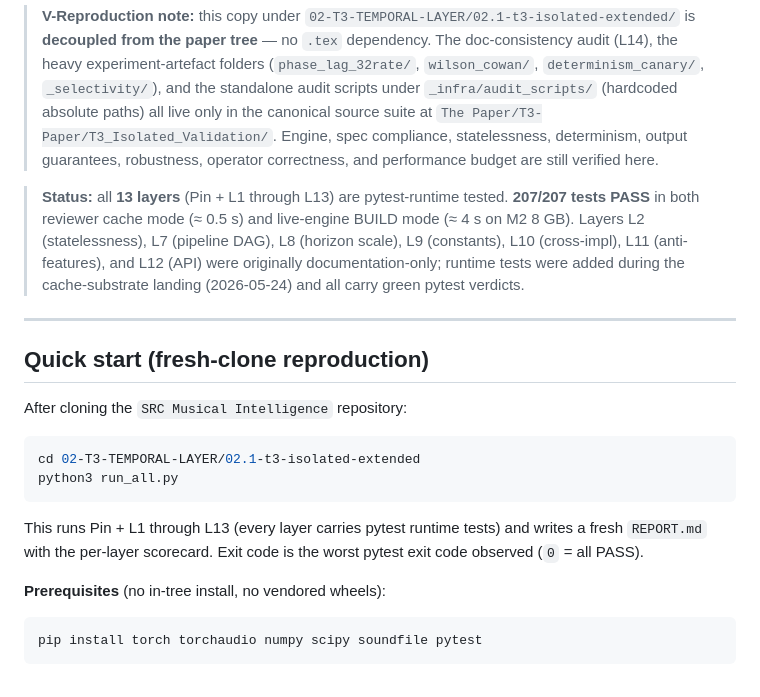
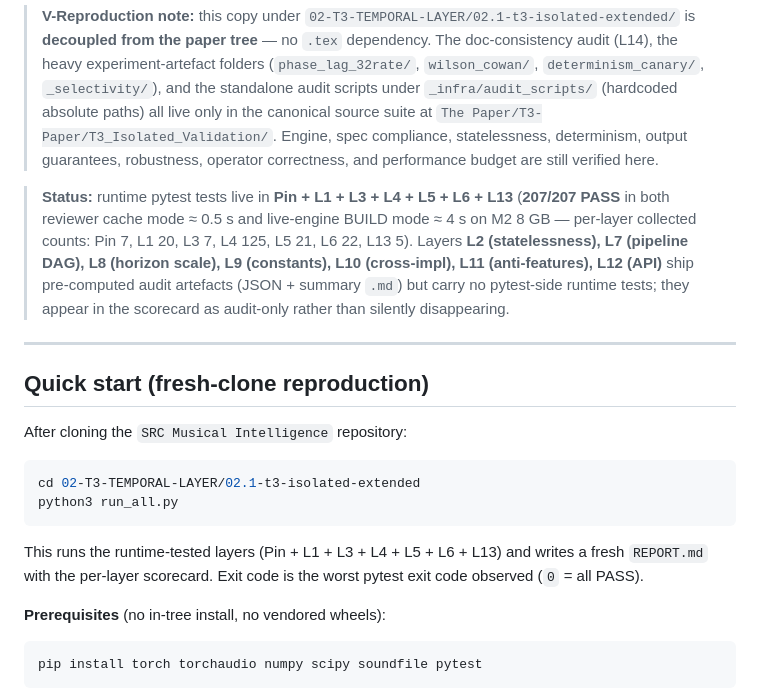
Before and after one commit to amacerdem/Musical_Intelligence_Results, a Markdown page: 02-T3-TEMPORAL-LAYER/02.1-t3-isolated-extended/README.md, the part around the change. Rendered like a GitHub page.

````diff
--- a/02-T3-TEMPORAL-LAYER/02.1-t3-isolated-extended/README.md
+++ b/02-T3-TEMPORAL-LAYER/02.1-t3-isolated-extended/README.md
@@ -9,7 +9,7 @@
 
 > **V-Reproduction note:** this copy under `02-T3-TEMPORAL-LAYER/02.1-t3-isolated-extended/` is **decoupled from the paper tree** — no `.tex` dependency. The doc-consistency audit (L14), the heavy experiment-artefact folders (`phase_lag_32rate/`, `wilson_cowan/`, `determinism_canary/`, `_selectivity/`), and the standalone audit scripts under `_infra/audit_scripts/` (hardcoded absolute paths) all live only in the canonical source suite at `The Paper/T3-Paper/T3_Isolated_Validation/`. Engine, spec compliance, statelessness, determinism, output guarantees, robustness, operator correctness, and performance budget are still verified here.
 
-> **Status:** all **13 layers** (Pin + L1 through L13) are pytest-runtime tested. **207/207 tests PASS** in both reviewer cache mode (≈ 0.5 s) and live-engine BUILD mode (≈ 4 s on M2 8 GB). Layers L2 (statelessness), L7 (pipeline DAG), L8 (horizon scale), L9 (constants), L10 (cross-impl), L11 (anti-features), and L12 (API) were originally documentation-only; runtime tests were added during the cache-substrate landing (2026-05-24) and all carry green pytest verdicts.
+> **Status:** runtime pytest tests live in **Pin + L1 + L3 + L4 + L5 + L6 + L13** (**207/207 PASS** in both reviewer cache mode ≈ 0.5 s and live-engine BUILD mode ≈ 4 s on M2 8 GB — per-layer collected counts: Pin 7, L1 20, L3 7, L4 125, L5 21, L6 22, L13 5). Layers **L2 (statelessness), L7 (pipeline DAG), L8 (horizon scale), L9 (constants), L10 (cross-impl), L11 (anti-features), L12 (API)** ship pre-computed audit artefacts (JSON + summary `.md`) but carry no pytest-side runtime tests; they appear in the scorecard as audit-only rather than silently disappearing.
 
 ---
 
@@ -22,7 +22,7 @@ cd 02-T3-TEMPORAL-LAYER/02.1-t3-isolated-extended
 python3 run_all.py
 ```
 
-This runs Pin + L1 through L13 (every layer carries pytest runtime tests) and writes a fresh `REPORT.md` with the per-layer scorecard. Exit code is the worst pytest exit code observed (`0` = all PASS).
+This runs the runtime-tested layers (Pin + L1 + L3 + L4 + L5 + L6 + L13) and writes a fresh `REPORT.md` with the per-layer scorecard. Exit code is the worst pytest exit code observed (`0` = all PASS).
 
 **Prerequisites** (no in-tree install, no vendored wheels):
 
````
Also changed, not shown: 02-T3-TEMPORAL-LAYER/02.1-t3-isolated-extended/REPORT.md (+12 -12 lines), CLAIMS_AND_EVIDENCE.md (+16 -16 lines).
